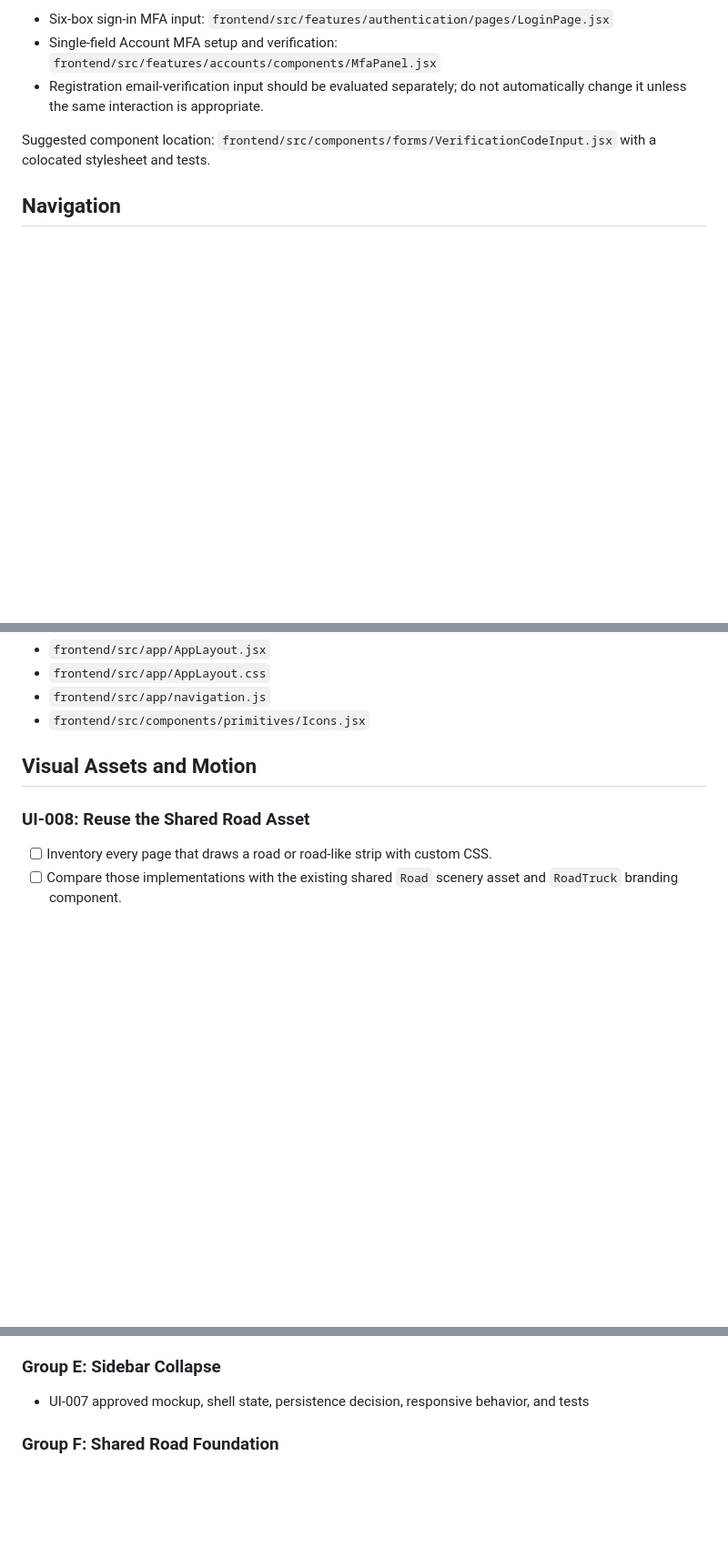
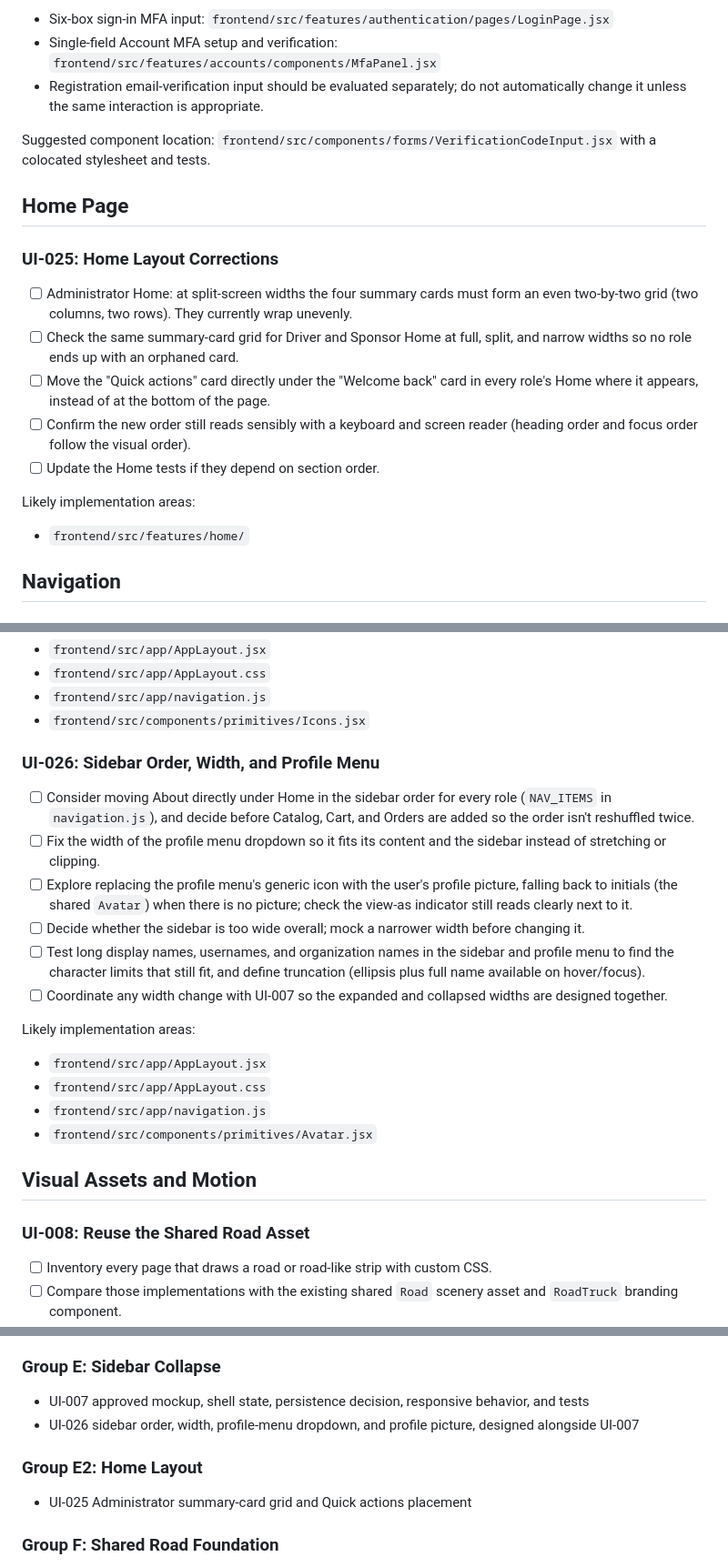
Before and after one commit to Lhomas7/F26-CPSC4910-Team11, a Markdown page: docs/UI_TODO.md, 3 parts joined by grey strips. Shown at 91% size. Drawn GitHub-style; blank space fills up the shorter version.

Commit message:
[General] docs: add Home layout and sidebar refinement items to the UI backlog

```diff
--- a/docs/UI_TODO.md
+++ b/docs/UI_TODO.md
@@ -480,6 +480,25 @@ Suggested component location:
 `frontend/src/components/forms/VerificationCodeInput.jsx` with a colocated
 stylesheet and tests.
 
+## Home Page
+
+### UI-025: Home Layout Corrections
+
+- [ ] Administrator Home: at split-screen widths the four summary cards must
+      form an even two-by-two grid (two columns, two rows). They currently
+      wrap unevenly.
+- [ ] Check the same summary-card grid for Driver and Sponsor Home at full,
+      split, and narrow widths so no role ends up with an orphaned card.
+- [ ] Move the "Quick actions" card directly under the "Welcome back" card in
+      every role's Home where it appears, instead of at the bottom of the page.
+- [ ] Confirm the new order still reads sensibly with a keyboard and screen
+      reader (heading order and focus order follow the visual order).
+- [ ] Update the Home tests if they depend on section order.
+
+Likely implementation areas:
+
+- `frontend/src/features/home/`
+
 ## Navigation
 
 ### UI-007: Collapsible Sidebar
@@ -511,6 +530,31 @@ Likely implementation areas:
 - `frontend/src/app/AppLayout.css`
 - `frontend/src/app/navigation.js`
 - `frontend/src/components/primitives/Icons.jsx`
+
+### UI-026: Sidebar Order, Width, and Profile Menu
+
+- [ ] Consider moving About directly under Home in the sidebar order for every
+      role (`NAV_ITEMS` in `navigation.js`), and decide before Catalog, Cart,
+      and Orders are added so the order isn't reshuffled twice.
+- [ ] Fix the width of the profile menu dropdown so it fits its content and the
+      sidebar instead of stretching or clipping.
+- [ ] Explore replacing the profile menu's generic icon with the user's profile
+      picture, falling back to initials (the shared `Avatar`) when there is no
+      picture; check the view-as indicator still reads clearly next to it.
+- [ ] Decide whether the sidebar is too wide overall; mock a narrower width
+      before changing it.
+- [ ] Test long display names, usernames, and organization names in the sidebar
+      and profile menu to find the character limits that still fit, and define
+      truncation (ellipsis plus full name available on hover/focus).
+- [ ] Coordinate any width change with UI-007 so the expanded and collapsed
+      widths are designed together.
+
+Likely implementation areas:
+
+- `frontend/src/app/AppLayout.jsx`
+- `frontend/src/app/AppLayout.css`
+- `frontend/src/app/navigation.js`
+- `frontend/src/components/primitives/Avatar.jsx`
 
 ## Visual Assets and Motion
 
@@ -1205,6 +1249,12 @@ runtime dependency. For now, `backend/requirements.txt` and
 
 - UI-007 approved mockup, shell state, persistence decision, responsive behavior,
   and tests
+- UI-026 sidebar order, width, profile-menu dropdown, and profile picture,
+  designed alongside UI-007
+
+### Group E2: Home Layout
+
+- UI-025 Administrator summary-card grid and Quick actions placement
 
 ### Group F: Shared Road Foundation
 
```
Also changed, not shown: other parts of docs/UI_TODO.md (+4 -0 lines).
